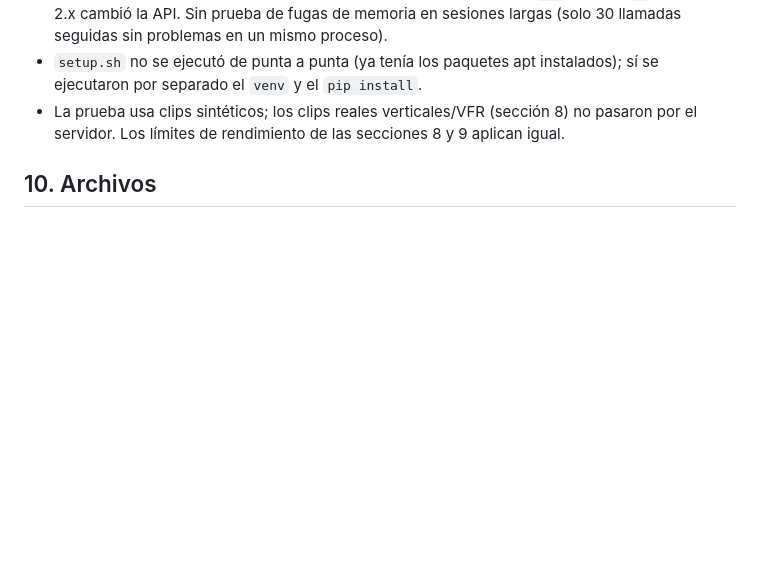
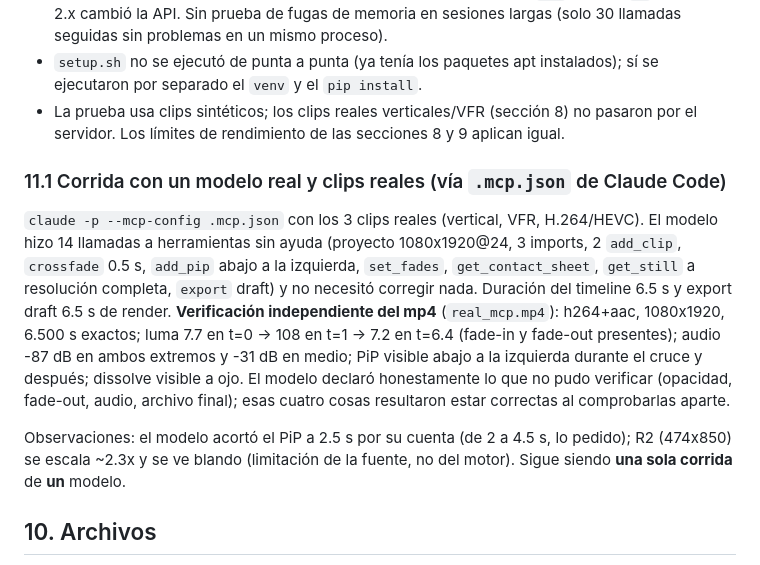
Before and after one commit to danielzunigazb/editor, a Markdown page: REPORT.md, the part around the change. Rendered like a GitHub page; blank space fills up the shorter version.

Commit message:
REPORT: real-model MCP run on real clips
Co-Authored-By: Claude Sonnet 5.5 <noreply@anthropic.com>
Claude-Session: https://claude.ai/code/session_01Cp9waaQRDcbHhdAuvi3W5u

```diff
--- a/REPORT.md
+++ b/REPORT.md
@@ -374,6 +374,23 @@ Prueba end-to-end con un cliente MCP real (SDK, proceso aparte): `.venv/bin/pyth
 - La prueba usa clips sintéticos; los clips reales verticales/VFR (sección 8) no pasaron por
   el servidor. Los límites de rendimiento de las secciones 8 y 9 aplican igual.
 
+### 11.1 Corrida con un modelo real y clips reales (vía `.mcp.json` de Claude Code)
+
+`claude -p --mcp-config .mcp.json` con los 3 clips reales (vertical, VFR, H.264/HEVC). El modelo
+hizo 14 llamadas a herramientas sin ayuda (proyecto 1080x1920@24, 3 imports, 2 `add_clip`,
+`crossfade` 0.5 s, `add_pip` abajo a la izquierda, `set_fades`, `get_contact_sheet`, `get_still`
+a resolución completa, `export` draft) y no necesitó corregir nada. Duración del timeline 6.5 s y
+export draft 6.5 s de render. **Verificación independiente del mp4** (`real_mcp.mp4`):
+h264+aac, 1080x1920, 6.500 s exactos; luma 7.7 en t=0 -> 108 en t=1 -> 7.2 en t=6.4 (fade-in y
+fade-out presentes); audio -87 dB en ambos extremos y -31 dB en medio; PiP visible abajo a la
+izquierda durante el cruce y después; dissolve visible a ojo. El modelo declaró honestamente lo
+que no pudo verificar (opacidad, fade-out, audio, archivo final); esas cuatro cosas resultaron
+estar correctas al comprobarlas aparte.
+
+Observaciones: el modelo acortó el PiP a 2.5 s por su cuenta (de 2 a 4.5 s, lo pedido);
+R2 (474x850) se escala ~2.3x y se ve blando (limitación de la fuente, no del motor).
+Sigue siendo **una sola corrida** de **un** modelo.
+
 ## 10. Archivos
 
 - `poc.py`: el POC (gen/build/bench/preview/export/measure).
```
